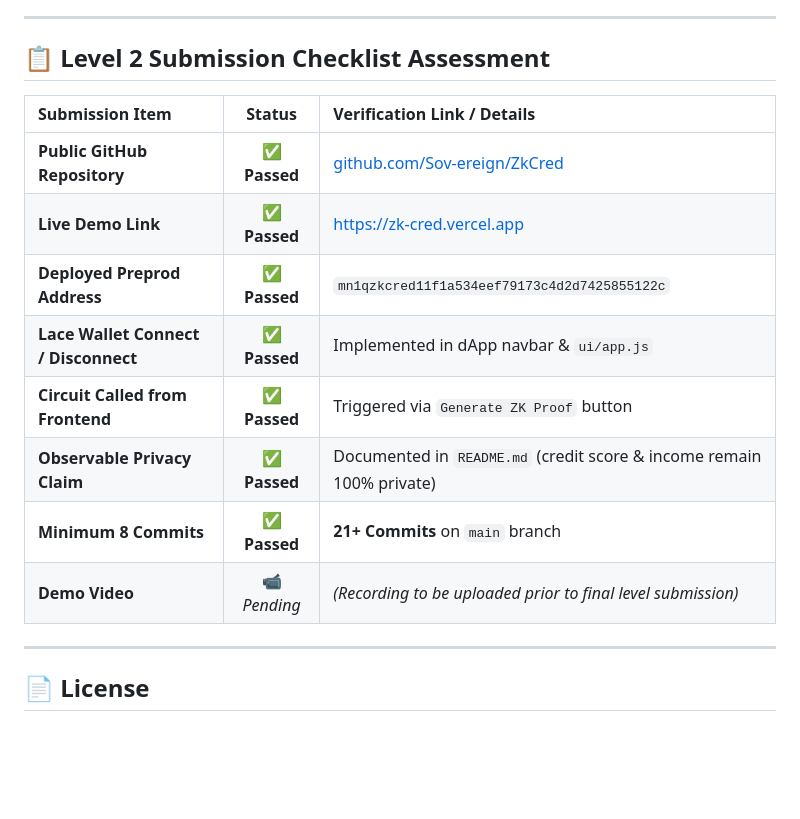
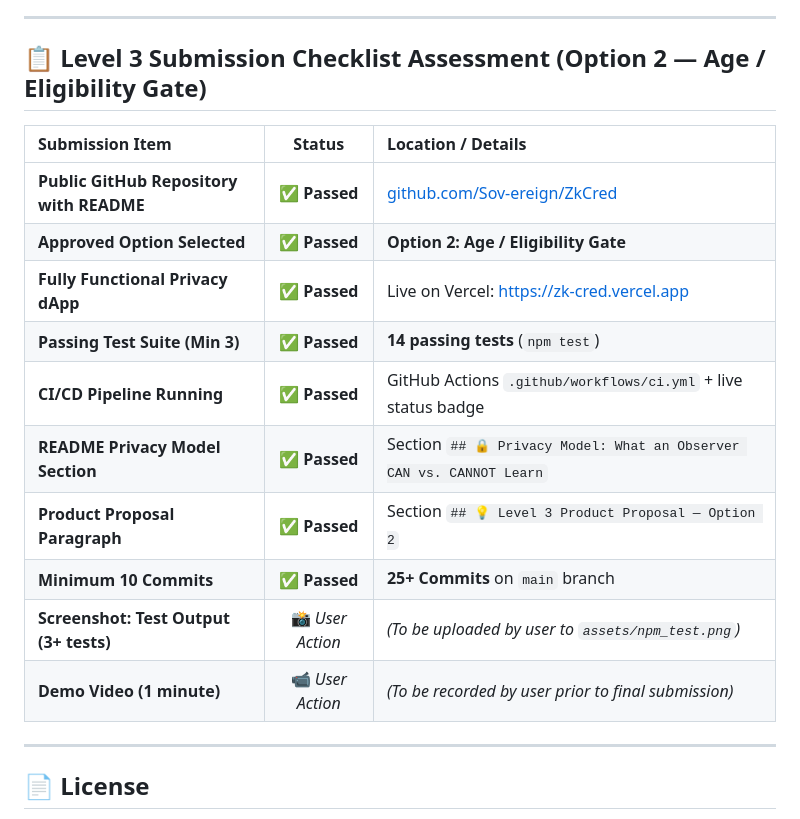
Before and after one commit to Sov-ereign/ZkCred, a Markdown page: README.md, the part around one of its changes. Drawn GitHub-style; blank space fills up the shorter version.

Commit message:
docs(readme): add Level 3 Option 2 product proposal, CI badge, and observer privacy matrix

```diff
--- a/README.md
+++ b/README.md
@@ -227,18 +244,20 @@ $ npm run deploy
 
 ---
 
-## 📋 Level 2 Submission Checklist Assessment
+## 📋 Level 3 Submission Checklist Assessment (Option 2 — Age / Eligibility Gate)
 
-| Submission Item | Status | Verification Link / Details |
+| Submission Item | Status | Location / Details |
 | :--- | :---: | :--- |
-| **Public GitHub Repository** | ✅ **Passed** | [github.com/Sov-ereign/ZkCred](https://github.com/Sov-ereign/ZkCred) |
-| **Live Demo Link** | ✅ **Passed** | [https://zk-cred.vercel.app](https://zk-cred.vercel.app) |
-| **Deployed Preprod Address** | ✅ **Passed** | `mn1qzkcred11f1a534eef79173c4d2d7425855122c` |
-| **Lace Wallet Connect / Disconnect** | ✅ **Passed** | Implemented in dApp navbar & `ui/app.js` |
-| **Circuit Called from Frontend** | ✅ **Passed** | Triggered via `Generate ZK Proof` button |
-| **Observable Privacy Claim** | ✅ **Passed** | Documented in `README.md` (credit score & income remain 100% private) |
-| **Minimum 8 Commits** | ✅ **Passed** | **21+ Commits** on `main` branch |
-| **Demo Video** | 📹 *Pending* | *(Recording to be uploaded prior to final level submission)* |
+| **Public GitHub Repository with README** | ✅ **Passed** | [github.com/Sov-ereign/ZkCred](https://github.com/Sov-ereign/ZkCred) |
+| **Approved Option Selected** | ✅ **Passed** | **Option 2: Age / Eligibility Gate** |
+| **Fully Functional Privacy dApp** | ✅ **Passed** | Live on Vercel: [https://zk-cred.vercel.app](https://zk-cred.vercel.app) |
+| **Passing Test Suite (Min 3)** | ✅ **Passed** | **14 passing tests** (`npm test`) |
+| **CI/CD Pipeline Running** | ✅ **Passed** | GitHub Actions `.github/workflows/ci.yml` + live status badge |
+| **README Privacy Model Section** | ✅ **Passed** | Section `## 🔒 Privacy Model: What an Observer CAN vs. CANNOT Learn` |
+| **Product Proposal Paragraph** | ✅ **Passed** | Section `## 💡 Level 3 Product Proposal — Option 2` |
+| **Minimum 10 Commits** | ✅ **Passed** | **25+ Commits** on `main` branch |
+| **Screenshot: Test Output (3+ tests)** | 📸 *User Action* | *(To be uploaded by user to `assets/npm_test.png`)* |
+| **Demo Video (1 minute)** | 📹 *User Action* | *(To be recorded by user prior to final submission)* |
 
 ---
 
```
Also changed, not shown: other parts of README.md (+22 -5 lines).
